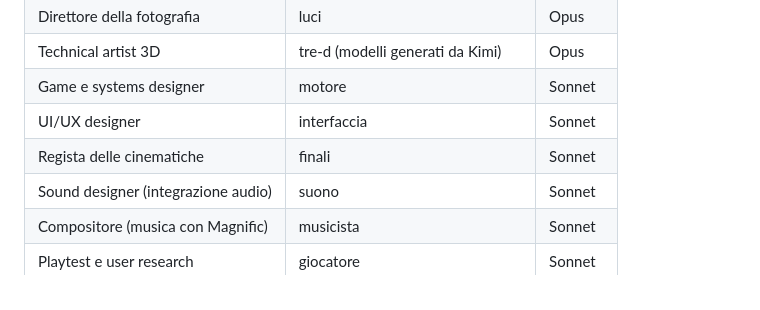
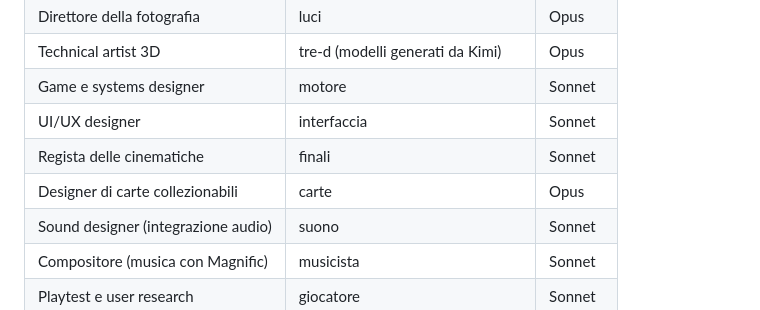
Before and after one commit to giovanniangelini989-commits/Terrarium, a Markdown page: CLAUDE.md, the part around the change. Rendered like a GitHub page.

```diff
--- a/CLAUDE.md
+++ b/CLAUDE.md
@@ -28,6 +28,7 @@ Leggi prima `docs/STORIA.md` (cosa è stato deciso e perché), `docs/DECISIONI.m
 | Game e systems designer | motore | Sonnet |
 | UI/UX designer | interfaccia | Sonnet |
 | Regista delle cinematiche | finali | Sonnet |
+| Designer di carte collezionabili | carte | Opus |
 | Sound designer (integrazione audio) | suono | Sonnet |
 | Compositore (musica con Magnific) | musicista | Sonnet |
 | Playtest e user research | giocatore | Sonnet |
```
Also changed, not shown: .claude/agents/carte.md (added, +21 -0 lines), docs/CONTRATTI.md (+1 -0 lines).
